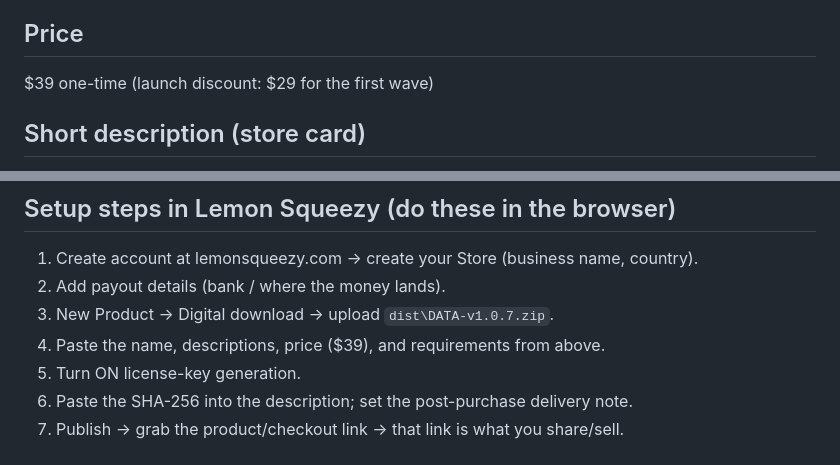
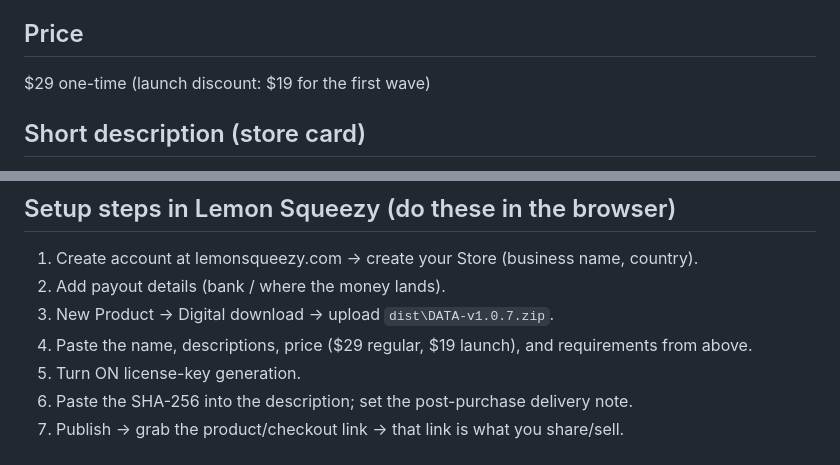
Before and after one commit to huntermixhunter/D.A.T.A, a Markdown page: tools/STORE_LISTING.md, 2 parts joined by grey strips. Rendered like a GitHub page.

Commit message:
Lower store price to $29 ($19 launch)
Co-Authored-By: Claude Opus 4.8 <noreply@anthropic.com>

```diff
--- a/tools/STORE_LISTING.md
+++ b/tools/STORE_LISTING.md
@@ -12,7 +12,7 @@ DATA — Your Self-Hosted AI Command Center
 A dark, mission-control dashboard that turns your own AI subscription into a crew of specialist agents — running entirely on your machine.
 
 ## Price
-$39 one-time (launch discount: $29 for the first wave)
+$29 one-time (launch discount: $19 for the first wave)
 
 ## Short description (store card)
 DATA is a self-hosted AI operations dashboard. Connect the AI you already pay for — Claude, ChatGPT, Gemini, or a free local model — and get a command center with a crew of specialist agents, persistent memory, project workspaces, scheduled tasks, and live system vitals. No subscriptions to us. No cloud. No data ever leaves your computer.
@@ -73,7 +73,7 @@ ai, dashboard, productivity, developer-tools, self-hosted, claude, llm, desktop-
 1. Create account at lemonsqueezy.com → create your Store (business name, country).
 2. Add payout details (bank / where the money lands).
 3. New Product → Digital download → upload `dist\DATA-v1.0.7.zip`.
-4. Paste the name, descriptions, price ($39), and requirements from above.
+4. Paste the name, descriptions, price ($29 regular, $19 launch), and requirements from above.
 5. Turn ON license-key generation.
 6. Paste the SHA-256 into the description; set the post-purchase delivery note.
 7. Publish → grab the product/checkout link → that link is what you share/sell.
```
